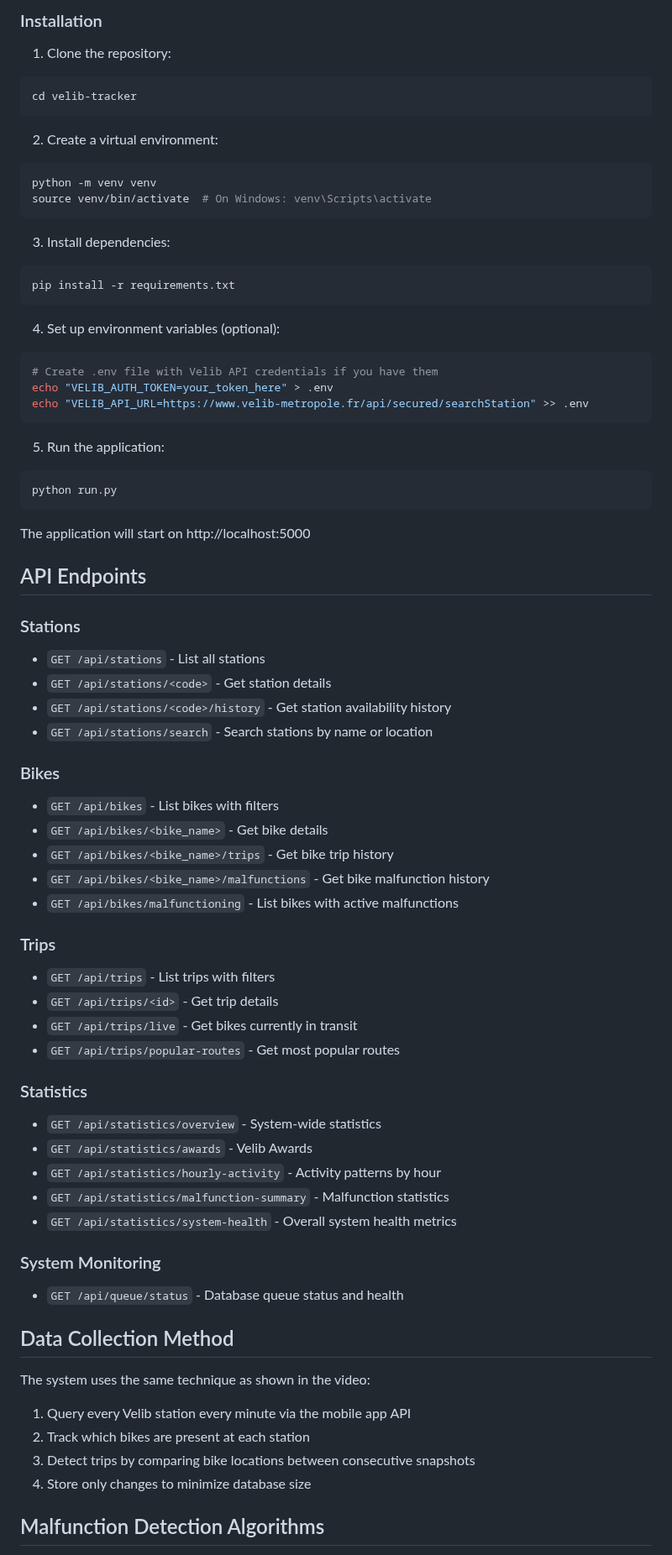
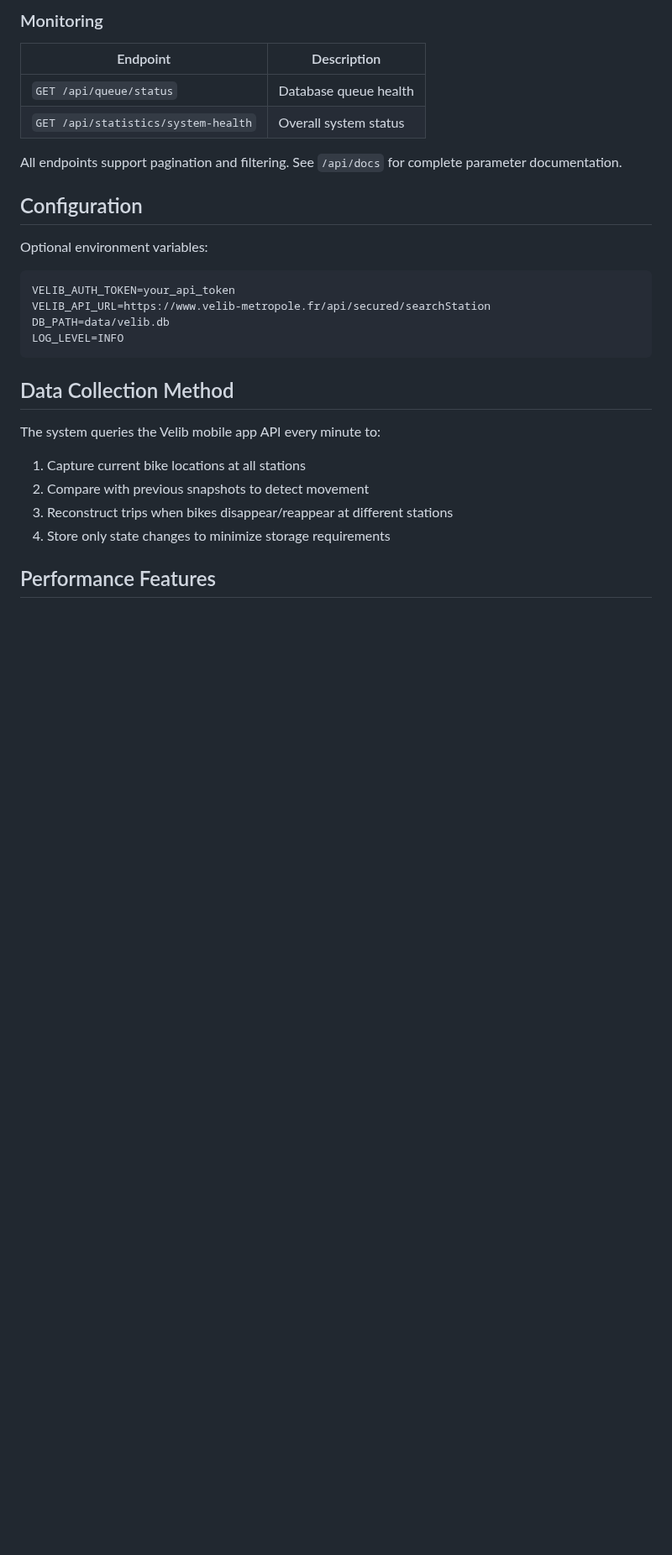
Before and after one commit to Leclowndu93150/velib-tracker, a Markdown page: README.md, the part around one of its changes. Shown at 84% size. GitHub-like rendering; blank space fills up the shorter version.

````diff
--- a/README.md
+++ b/README.md
@@ -35,74 +66,29 @@ A comprehensive tracking system for Velib bicycles in Paris, providing real-time
 
-### Installation
+### Monitoring
+| Endpoint | Description |
+|----------|-------------|
+| `GET /api/queue/status` | Database queue health |
+| `GET /api/statistics/system-health` | Overall system status |
 
-1. Clone the repository:
+All endpoints support pagination and filtering. See `/api/docs` for complete parameter documentation.
+
+## Configuration
+
+Optional environment variables:
 ```bash
-cd velib-tracker
+VELIB_AUTH_TOKEN=your_api_token
+VELIB_API_URL=https://www.velib-metropole.fr/api/secured/searchStation
+DB_PATH=data/velib.db
+LOG_LEVEL=INFO
 ```
-
-2. Create a virtual environment:
-```bash
-python -m venv venv
-source venv/bin/activate  # On Windows: venv\Scripts\activate
-```
-
-3. Install dependencies:
-```bash
-pip install -r requirements.txt
-```
-
-4. Set up environment variables (optional):
-```bash
-# Create .env file with Velib API credentials if you have them
-echo "VELIB_AUTH_TOKEN=your_token_here" > .env
-echo "VELIB_API_URL=https://www.velib-metropole.fr/api/secured/searchStation" >> .env
-```
-
-5. Run the application:
-```bash
-python run.py
-```
-
-The application will start on http://localhost:5000
-
-## API Endpoints
-
-### Stations
-- `GET /api/stations` - List all stations
-- `GET /api/stations/<code>` - Get station details
-- `GET /api/stations/<code>/history` - Get station availability history
-- `GET /api/stations/search` - Search stations by name or location
-
-### Bikes
-- `GET /api/bikes` - List bikes with filters
-- `GET /api/bikes/<bike_name>` - Get bike details
-- `GET /api/bikes/<bike_name>/trips` - Get bike trip history
-- `GET /api/bikes/<bike_name>/malfunctions` - Get bike malfunction history
-- `GET /api/bikes/malfunctioning` - List bikes with active malfunctions
-
-### Trips
-- `GET /api/trips` - List trips with filters
-- `GET /api/trips/<id>` - Get trip details
-- `GET /api/trips/live` - Get bikes currently in transit
-- `GET /api/trips/popular-routes` - Get most popular routes
-
-### Statistics
-- `GET /api/statistics/overview` - System-wide statistics
-- `GET /api/statistics/awards` - Velib Awards
-- `GET /api/statistics/hourly-activity` - Activity patterns by hour
-- `GET /api/statistics/malfunction-summary` - Malfunction statistics
-- `GET /api/statistics/system-health` - Overall system health metrics
-
-### System Monitoring
-- `GET /api/queue/status` - Database queue status and health
 
 ## Data Collection Method
 
-The system uses the same technique as shown in the video:
-1. Query every Velib station every minute via the mobile app API
-2. Track which bikes are present at each station
-3. Detect trips by comparing bike locations between consecutive snapshots
-4. Store only changes to minimize database size
+The system queries the Velib mobile app API every minute to:
+1. Capture current bike locations at all stations
+2. Compare with previous snapshots to detect movement
+3. Reconstruct trips when bikes disappear/reappear at different stations
+4. Store only state changes to minimize storage requirements
 
-## Malfunction Detection Algorithms
+## Performance Features
 
````
Also changed, not shown: other parts of README.md (+68 -38 lines).
